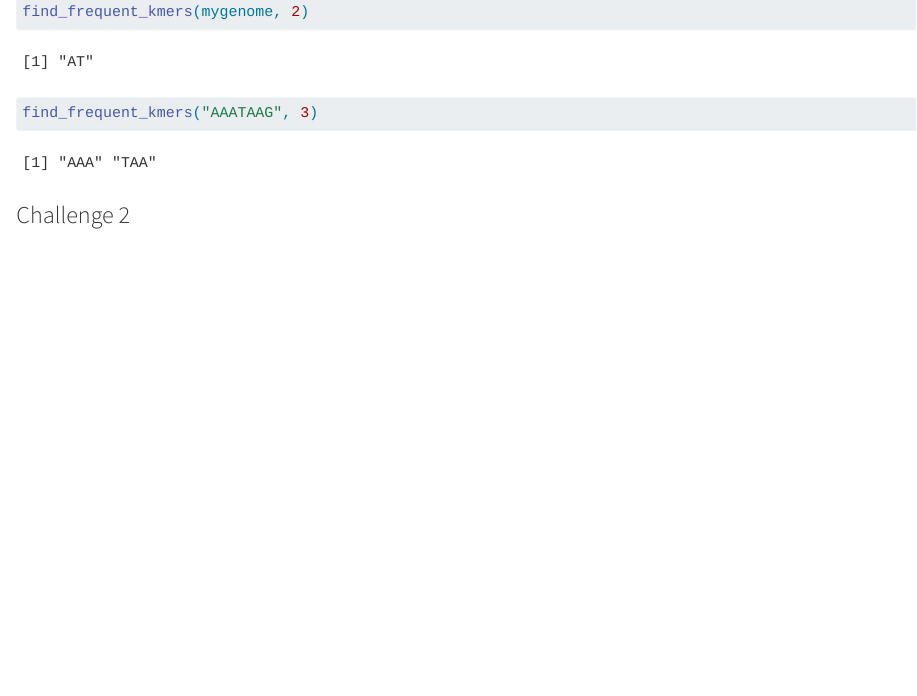
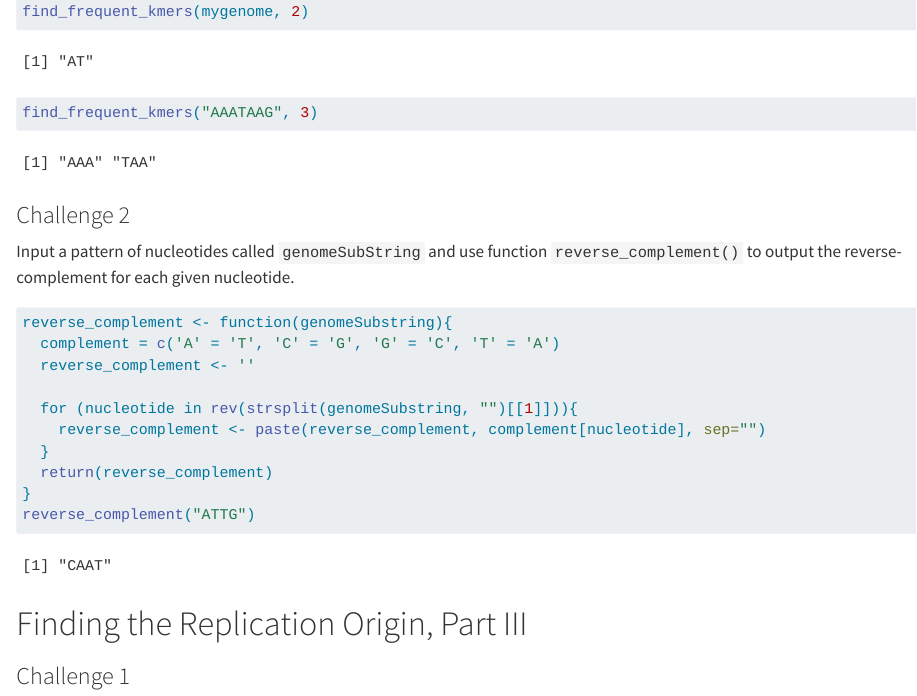
Before and after one commit to agmath/BIO4ST1_Group2, a Quarto document (Replication_Mattie_Soghikian.qmd): the page in a window 1100 px wide, from 12400 px down. Rendered offline with R 4.5, knitr and Pandoc in place of Quarto, with nearby package versions; code that draws random numbers runs with fixed seeds of ours; some code elsewhere in the file could not run offline.

Commit message:
replication origin part 2

````diff
--- a/Replication_Mattie_Soghikian.qmd
+++ b/Replication_Mattie_Soghikian.qmd
@@ -421,3 +421,22 @@ find_frequent_kmers("AAATAAG", 3)
 ```
 
 ### Challenge 2
+
+Input a pattern of nucleotides called `genomeSubString` and use function `reverse_complement()` to output the reverse-complement for each given nucleotide.
+
+```{r}
+reverse_complement <- function(genomeSubstring){
+  complement = c('A' = 'T', 'C' = 'G', 'G' = 'C', 'T' = 'A')
+  reverse_complement <- ''
+
+  for (nucleotide in rev(strsplit(genomeSubstring, "")[[1]])){
+    reverse_complement <- paste(reverse_complement, complement[nucleotide], sep="")
+  }
+  return(reverse_complement)
+}
+reverse_complement("ATTG")
+```
+
+# Finding the Replication Origin, Part III
+
+### Challenge 1
````
Also changed, not shown: Replication_Mattie_Soghikian.rmarkdown (+40 -0 lines).
